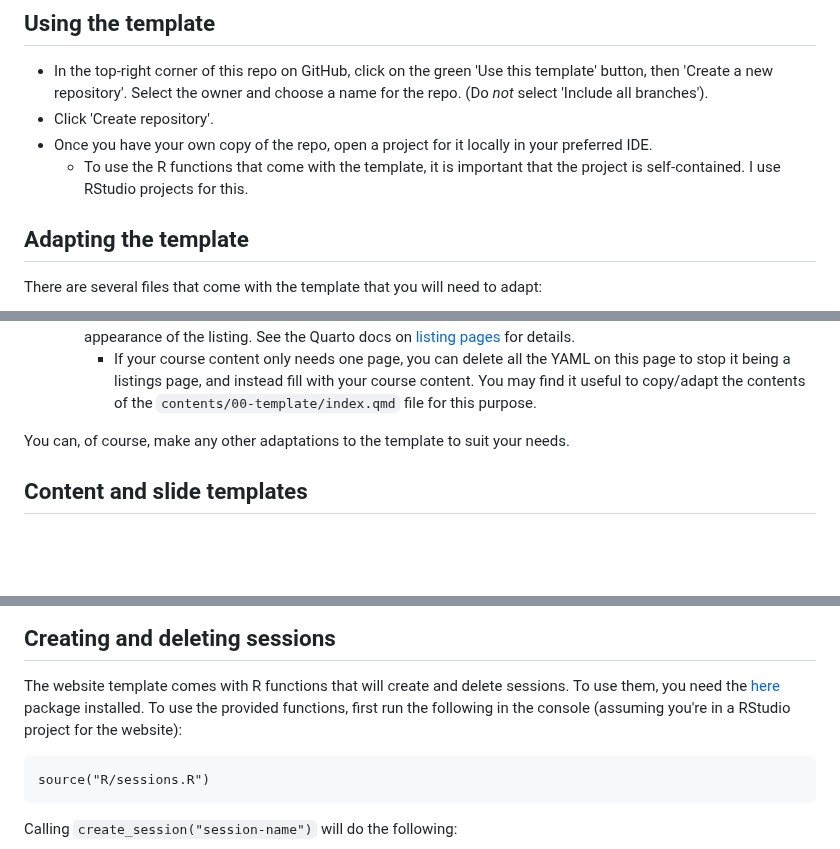
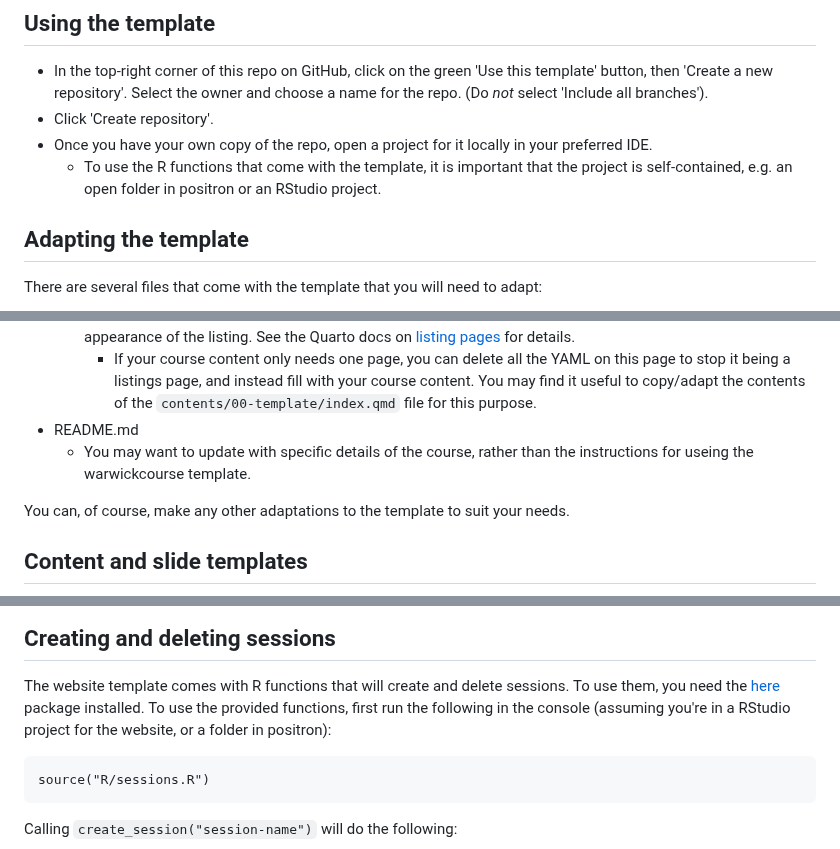
Before and after one commit to Warwick-Stats-Resources/warwickcourse, a Markdown page: README.md, 3 parts joined by grey strips. Rendered like a GitHub page; blank space fills up the shorter version.

````diff
--- a/README.md
+++ b/README.md
@@ -22,7 +22,7 @@ With some experience of Quarto (and/or reference to the excellent [Quarto docume
 - In the top-right corner of this repo on GitHub, click on the green 'Use this template' button, then 'Create a new repository'. Select the owner and choose a name for the repo. (Do *not* select 'Include all branches').
 - Click 'Create repository'.
 - Once you have your own copy of the repo, open a project for it locally in your preferred IDE.
-  - To use the R functions that come with the template, it is important that the project is self-contained. I use RStudio projects for this.
+  - To use the R functions that come with the template, it is important that the project is self-contained, e.g. an open folder in positron or an RStudio project.
 
 ## Adapting the template
 There are several files that come with the template that you will need to adapt:
@@ -42,6 +42,8 @@ There are several files that come with the template that you will need to adapt:
 - `content.qmd`
   - This is the listings page for the course material and does **not** need to be edited, unless you wish to change the appearance of the listing. See the Quarto docs on [listing pages](https://quarto.org/docs/websites/website-listings.html) for details.
     - If your course content only needs one page, you can delete all the YAML on this page to stop it being a listings page, and instead fill with your course content. You may find it useful to copy/adapt the contents of the `contents/00-template/index.qmd` file for this purpose.
+- README.md
+  - You may want to update with specific details of the course, rather than the instructions for useing the warwickcourse template.
 
 You can, of course, make any other adaptations to the template to suit your needs.
 
@@ -58,7 +60,7 @@ Note that in the contents template, there are three places where the text `UPDAT
 
 The website template comes with R functions that will create and delete sessions.
 To use them, you need the [here](https://here.r-lib.org) package installed.
-To use the provided functions, first run the following in the console (assuming you're in a RStudio project for the website):
+To use the provided functions, first run the following in the console (assuming you're in a RStudio project for the website, or a folder in positron):
 
 ```{.r}
 source("R/sessions.R")
````
